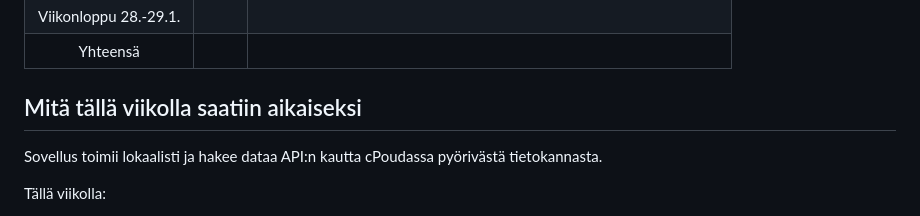
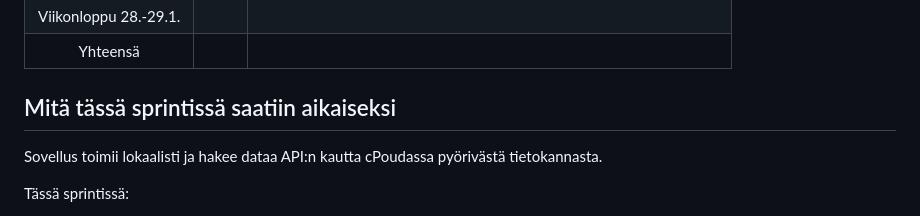
Before and after one commit to movie-book-recommender/movie-book-recommender-project, a Markdown page: Documentation/reports/sprint0.md, the part around the change printed below. GitHub-like rendering.

Commit message:
Update sprint report

```diff
--- a/Documentation/reports/sprint0.md
+++ b/Documentation/reports/sprint0.md
@@ -120,9 +120,9 @@
 |Viikonloppu 28.-29.1.|||
 |Yhteensä| | |
 
-## Mitä tällä viikolla saatiin aikaiseksi
+## Mitä tässä sprintissä saatiin aikaiseksi
 
 Sovellus toimii lokaalisti ja hakee dataa API:n kautta cPoudassa pyörivästä tietokannasta.
 
-Tällä viikolla:
+Tässä sprintissä:
 - Sovellusrakenne
```
Also changed, not shown: other parts of Documentation/reports/sprint0.md (+3 -0 lines).
